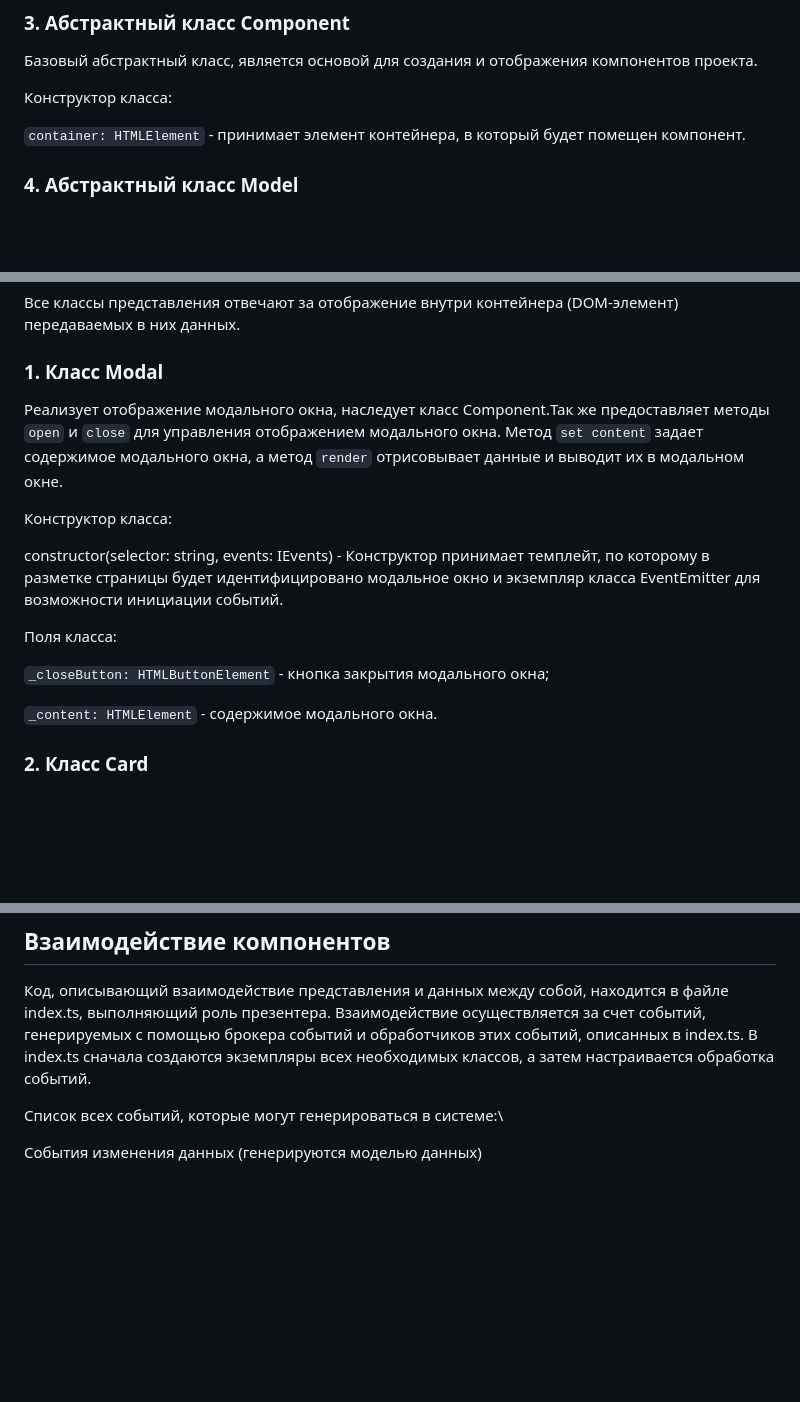
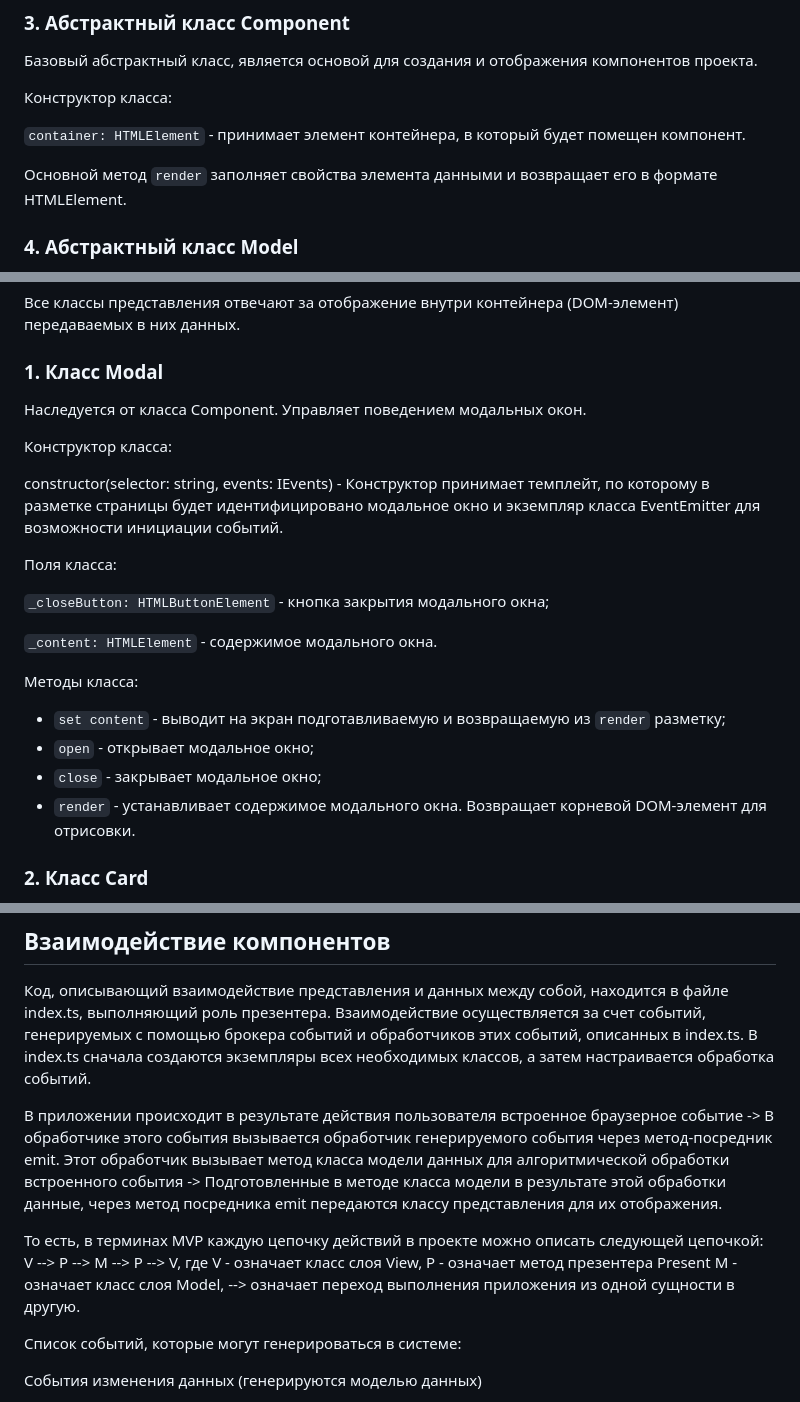
Before and after one commit to OksanaKalchenko/web-larek-frontend, a Markdown page: README.md, 3 parts joined by grey strips. Drawn GitHub-style; blank space fills up the shorter version.

Commit message:
документация на второе ревью

```diff
--- a/README.md
+++ b/README.md
@@ -169,6 +169,8 @@ type TOrderFormData = Pick<IOrder, 'payment' | 'address' | 'email' | 'phone'>;
 
 `container: HTMLElement` - принимает элемент контейнера, в который будет помещен компонент.
 
+Основной метод `render` заполняет свойства элемента данными и возвращает его в формате HTMLElement.
+
 ### 4. Абстрактный класс Model
 
 Базовая абстрактная модель, чтобы можно было отличить ее от простых объектов с данными. Это абстрактный класс, который является шаблоном для создания новых моделей данных.
@@ -212,7 +214,7 @@ type TOrderFormData = Pick<IOrder, 'payment' | 'address' | 'email' | 'phone'>;
 
 ### 1. Класс Modal
 
-Реализует отображение модального окна, наследует класс Component.Так же предоставляет методы `open` и `close` для управления отображением модального окна. Метод `set content` задает содержимое модального окна, а метод `render` отрисовывает данные и выводит их в модальном окне.
+Наследуется от класса Component. Управляет поведением модальных окон.
 
 Конструктор класса:
 
@@ -223,6 +225,13 @@ constructor(selector: string, events: IEvents) - Конструктор прин
 `_closeButton: HTMLButtonElement` - кнопка закрытия модального окна;
 
 `_content: HTMLElement` - содержимое модального окна.
+
+Методы класса:
+
+- `set content` - выводит на экран подготавливаемую и возвращаемую из `render` разметку;
+- `open` - открывает модальное окно;
+- `close` - закрывает модальное окно;
+- `render` - устанавливает содержимое модального окна. Возвращает корневой DOM-элемент для отрисовки.
 
 
 ### 2. Класс Card
@@ -339,7 +348,16 @@ constructor(selector: string, events: IEvents) - Конструктор прин
 Взаимодействие осуществляется за счет событий, генерируемых с помощью брокера событий и обработчиков этих событий, описанных в index.ts.
 В index.ts сначала создаются экземпляры всех необходимых классов, а затем настраивается обработка событий.
 
-Список всех событий, которые могут генерироваться в системе:\
+В приложении происходит в результате действия пользователя встроенное браузерное событие -> В обработчике этого события вызывается обработчик генерируемого события через метод-посредник emit. Этот обработчик вызывает метод класса модели данных для алгоритмической обработки встроенного события -> Подготовленные в методе класса модели в результате этой обработки данные, через метод посредника emit передаются классу представления для их отображения.
+
+То есть, в терминах MVP каждую цепочку действий в проекте можно описать следующей цепочкой:
+V --> P --> M --> P --> V, где
+V - означает класс слоя View,
+P - означает метод презентера Present
+M - означает класс слоя Model,
+--> означает переход выполнения приложения из одной сущности в другую.
+
+Список событий, которые могут генерироваться в системе:
 
 События изменения данных (генерируются моделью данных)
 
```
